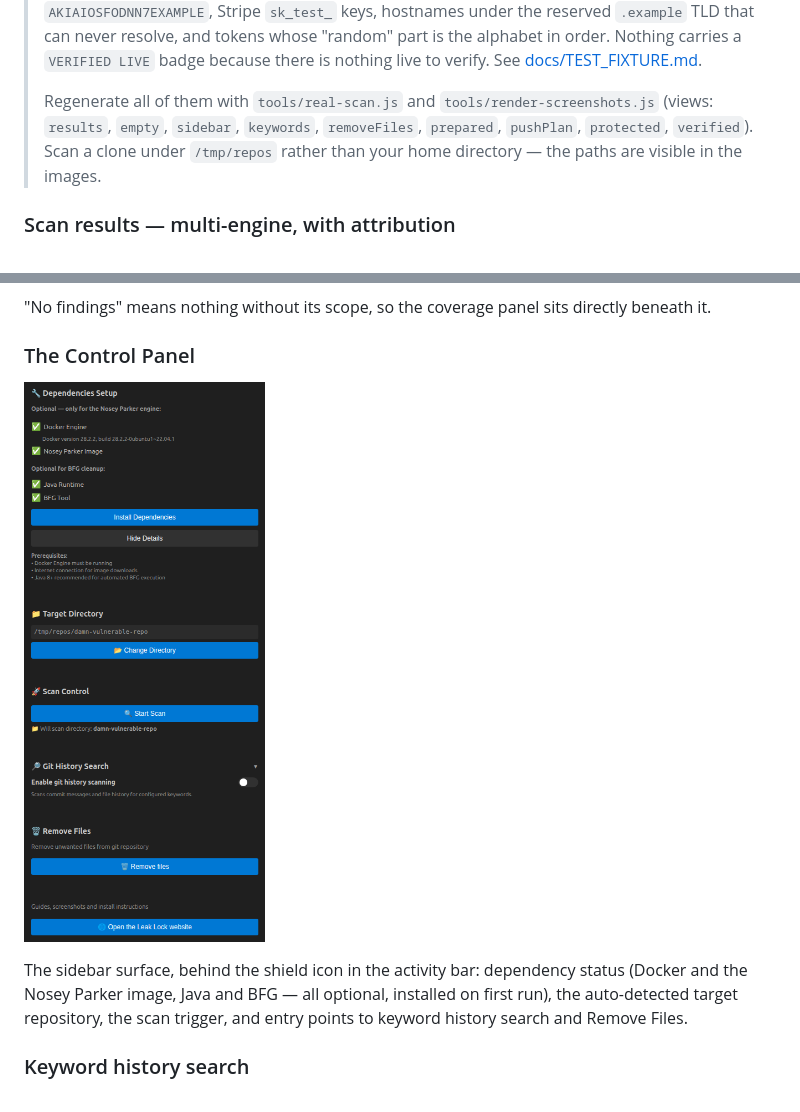
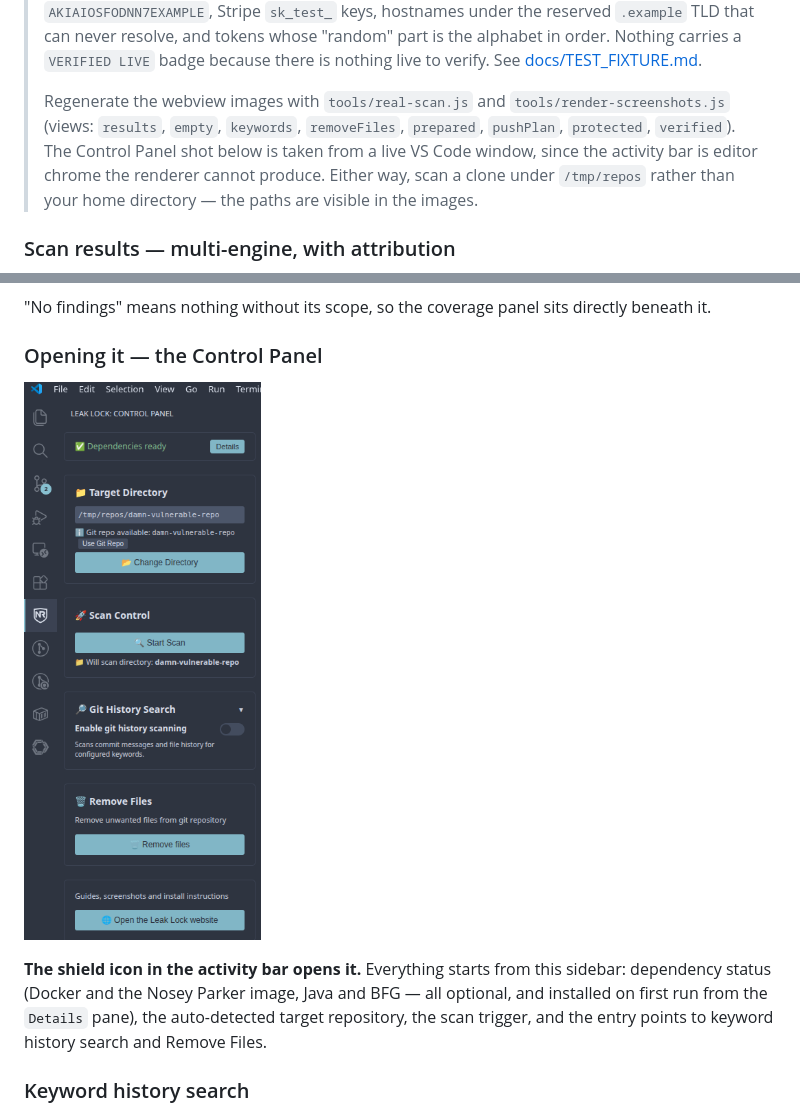
Before and after one commit to nikolareljin/leak-lock, a Markdown page: README.md, 2 parts joined by grey strips. GitHub-like rendering; pictures changed too: docs/website/img/activity-bar-control-panel.png (added).

Commit message:
docs: show the activity bar entry point in the Control Panel screenshot
The rendered control-panel.png is the webview alone — it cannot show the
shield icon in the activity bar, because that is editor chrome the renderer
does not produce. Which left the one thing a new user needs first, how to
open the extension, documented only in prose.

Replace it in the README with a capture from a live VS Code window pointed
at the same /tmp/repos/damn-vulnerable-repo fixture, showing the activity
bar icon selected and the Control Panel it opens. The expanded Dependencies
Setup view stays on the website, where control-panel.png is still used.

Regeneration note now distinguishes the renderer-produced images from this
one.

```diff
--- a/README.md
+++ b/README.md
@@ -165,10 +165,12 @@ afterwards. See [docs/REMOVE_FILES.md](docs/REMOVE_FILES.md#ref-complete-rewrite
 > Nothing carries a `VERIFIED LIVE` badge because there is nothing live to verify.
 > See [docs/TEST_FIXTURE.md](docs/TEST_FIXTURE.md).
 >
-> Regenerate all of them with `tools/real-scan.js` and `tools/render-screenshots.js`
-> (views: `results`, `empty`, `sidebar`, `keywords`, `removeFiles`, `prepared`,
-> `pushPlan`, `protected`, `verified`). Scan a clone under `/tmp/repos` rather than your
-> home directory — the paths are visible in the images.
+> Regenerate the webview images with `tools/real-scan.js` and
+> `tools/render-screenshots.js` (views: `results`, `empty`, `keywords`, `removeFiles`,
+> `prepared`, `pushPlan`, `protected`, `verified`). The Control Panel shot below is taken
+> from a live VS Code window, since the activity bar is editor chrome the renderer cannot
+> produce. Either way, scan a clone under `/tmp/repos` rather than your home directory —
+> the paths are visible in the images.
 
 ### Scan results — multi-engine, with attribution
 
@@ -208,14 +210,14 @@ and branches a rule touches before anything is rewritten.
 "No findings" means nothing without its scope, so the coverage panel sits directly beneath
 it.
 
-### The Control Panel
+### Opening it — the Control Panel
 
-![Control Panel](docs/website/img/control-panel.png)
+![Activity bar icon and the Control Panel](docs/website/img/activity-bar-control-panel.png)
 
-The sidebar surface, behind the shield icon in the activity bar: dependency status (Docker
-and the Nosey Parker image, Java and BFG — all optional, installed on first run), the
-auto-detected target repository, the scan trigger, and entry points to keyword history
-search and Remove Files.
+**The shield icon in the activity bar opens it.** Everything starts from this sidebar:
+dependency status (Docker and the Nosey Parker image, Java and BFG — all optional, and
+installed on first run from the `Details` pane), the auto-detected target repository, the
+scan trigger, and the entry points to keyword history search and Remove Files.
 
 ### Keyword history search
 
```
